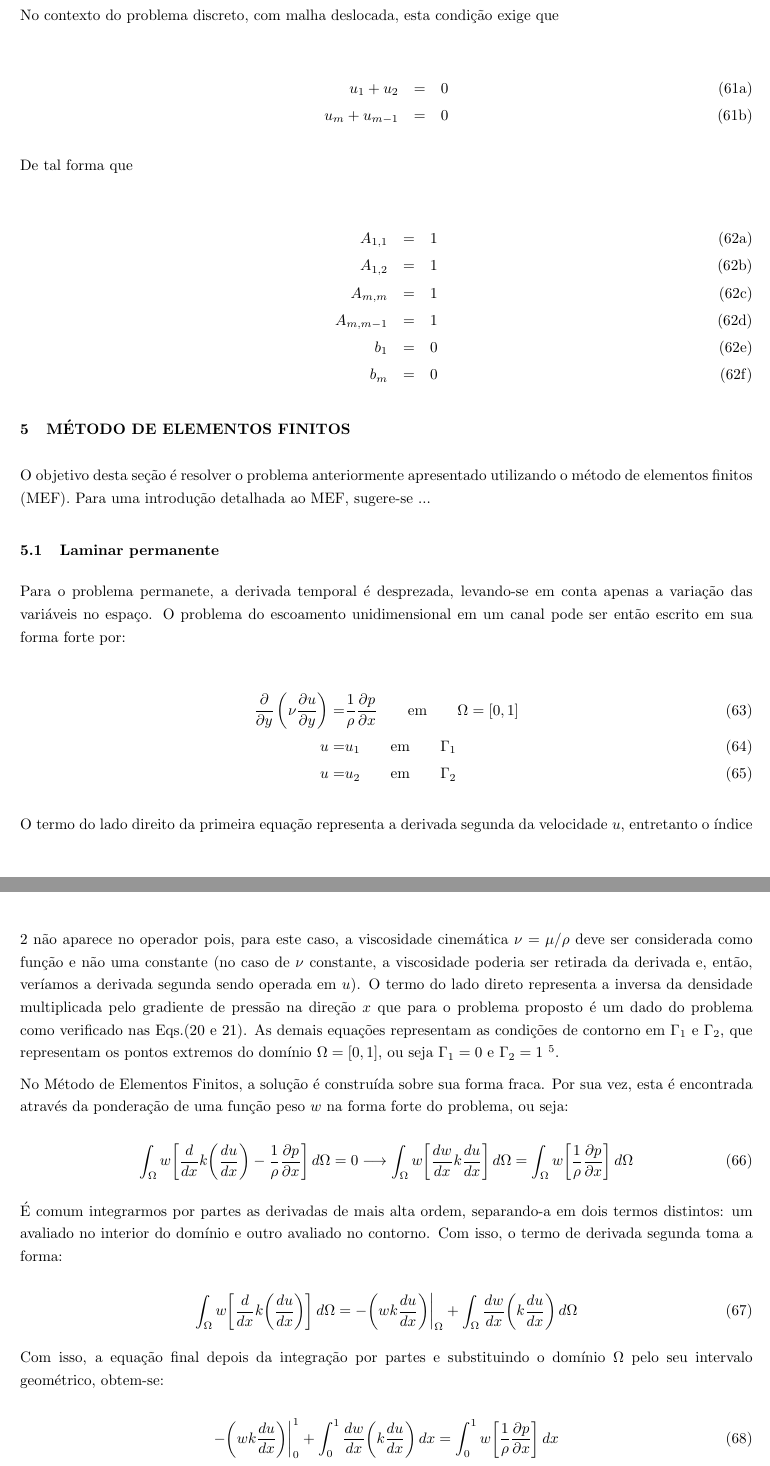
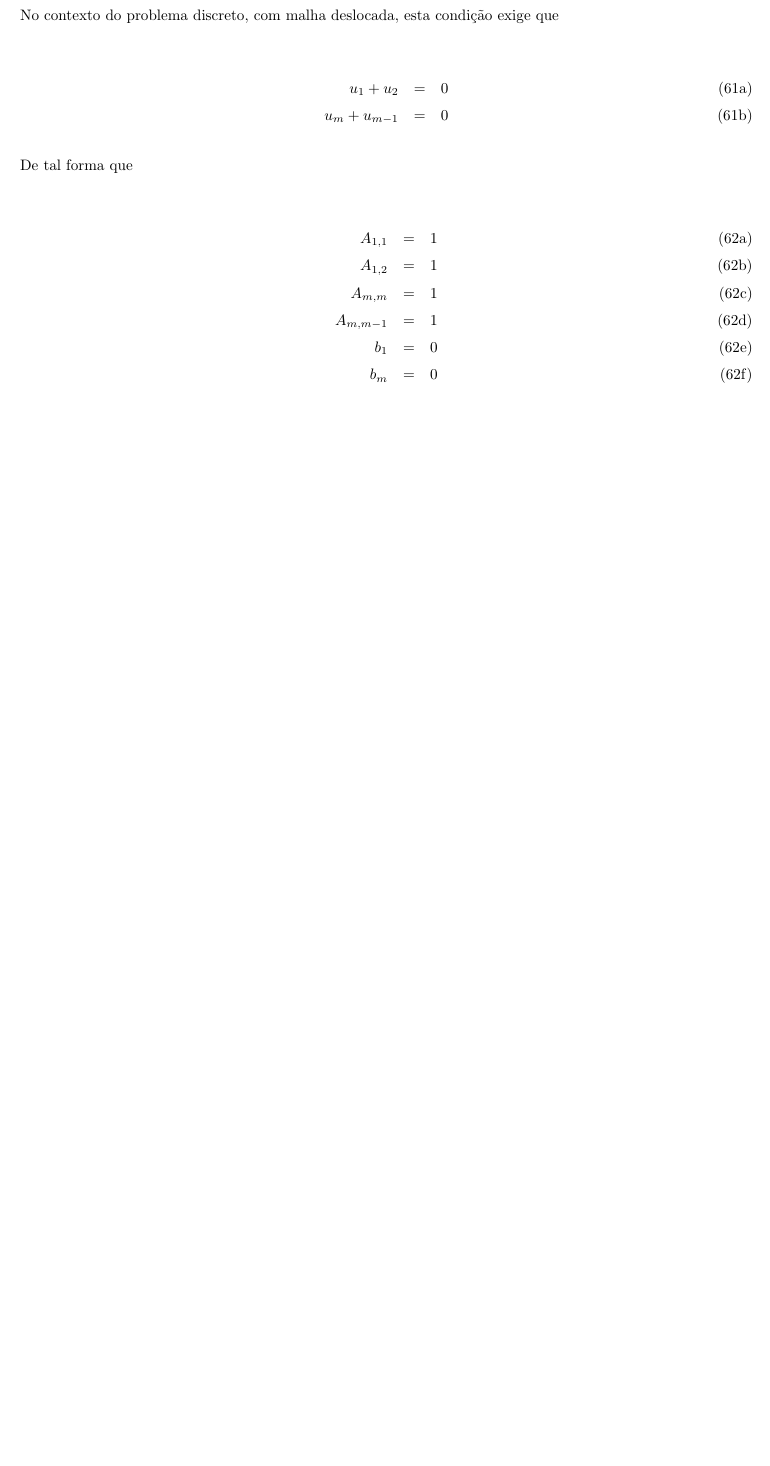
Before and after one commit to Cxb1993/CFD, a LaTeX document (main.tex, which reads mef.tex): two parts of pages 16 and 17 of 22 before the commit and part of page 16 of 20 after it, the two joined at a grey line, cut so that both start at the same text, the shorter picture padded with empty space. Compiled offline with pdfLaTeX.

Commit message:
Removed FEM section.

```diff
--- a/mef.tex
+++ /dev/null
@@ -1,48 +0,0 @@
-\typeout{ ====================================================================}
-\typeout{ this is file mef.tex, created at 21-Mat-2016                        }
-\typeout{ maintained by Gustavo Rabello dos Anjos                             }
-\typeout{ e-mail: gustavo.rabello@gmail.com                                   }
-\typeout{ ====================================================================}
-
-
-\section{MÉTODO DE ELEMENTOS FINITOS}
-
-O objetivo desta seção é resolver o problema anteriormente apresentado
-utilizando o método de elementos finitos (MEF). Para uma introdução
-detalhada ao MEF, sugere-se ...
-
-\subsection{Laminar permanente}
-
-Para o problema permanete, a derivada temporal é desprezada, levando-se
-em conta apenas a variação das variáveis no espaço. O problema do
-escoamento unidimensional em um canal pode ser então escrito em sua
-forma forte por:
-
-\begin{align}
-	\frac{\partial}{\partial y} \left(\nu \frac{\partial u}
-	{\partial y}\right)
-	=&
-	\frac{1}{\rho} \frac{\partial p}{\partial x}
-	\qquad
-	\text{em}
-	\qquad
-	\Omega=[0,1]
-	\\
-	u =& u_1 \qquad \text{em} \qquad \Gamma_1
-	\\
-	u =& u_2 \qquad \text{em} \qquad \Gamma_2
-\label{eq:mef1}
-\end{align}
-
-O termo do lado direito da primeira equação representa a derivada
-segunda da velocidade $u$, entretanto o índice $2$ não aparece no
-operador pois, para este caso, a viscosidade cinemática $\nu=\mu/\rho$
-deve ser considerada como função e não uma constante (no caso de $\nu$
-constante, a viscosidade poderia ser retirada da derivada e, então,
-veríamos a derivada segunda sendo operada em $u$). O termo do lado
-direto representa a inversa da densidade multiplicada pelo gradiente de
-pressão na direção $x$ que para o problema proposto é um dado do
-problema como verificado nas Eqs.(\ref{eq:gradp} e \ref{eq:gradp-Re}). As
-demais equações representam as condições de contorno em $\Gamma_1$ e
-$\Gamma_2$, que representam os pontos extremos do domínio
-$\Omega=[0,1]$, ou seja $\Gamma_1 = 0$ e $\Gamma_2 = 1$ \footnote{A
@@ -56,44 +0,0 @@ seja, a sua superfície limitante, então descrita no espaço $R^2$.}.
-No Método de Elementos Finitos, a solução é construída sobre sua forma
-fraca. Por sua vez, esta é encontrada através da ponderação de uma
-função peso $w$ na forma forte do problema, ou seja:
-
-\begin{equation}
-	\int_{\Omega}w \bigg[\frac{d}{dx} k \bigg( \frac{du}{dx} \bigg) -
-	\frac{1}{\rho} \frac{\partial p}{\partial x}
-	\bigg] \, d \Omega
-	= 0 \longrightarrow
-	\int_{\Omega} w \bigg[ \frac{dw}{dx} k \frac{du}{dx} \bigg] \, d\Omega
-	=
-	\int_{\Omega} w \bigg[ \frac{1}{\rho}
-	\frac{\partial p}{\partial x} \bigg] \, d\Omega
-	\label{eq:mef2}
-\end{equation}
-
-É comum integrarmos por partes as derivadas de mais alta ordem,
-separando-a em dois termos distintos: um avaliado no interior do domínio
-e outro avaliado no contorno. Com isso, o termo de derivada segunda toma
-a forma:
-
-\begin{equation}
-	\int_{\Omega} w \bigg[\frac{d}{dx} k \bigg( \frac{du}{dx}
-	\bigg) \bigg] \, d \Omega
-	=
-	- \bigg( w k \frac{du}{dx} \bigg) \bigg|_{\Omega}
-	+
-	\int_{\Omega} \frac{dw}{dx} \bigg( k \frac{du}{dx} \bigg) \,
-    d \Omega
-	\label{eq:mef3}
-\end{equation}
-
-Com isso, a equação final depois da integração por partes e substituindo
-o domínio $\Omega$ pelo seu intervalo geométrico, obtem-se:
-
-\begin{equation}
-	- \bigg( w k \frac{du}{dx} \bigg) \bigg|_{0}^{1}
-	+
-	\int_{0}^{1} \frac{dw}{dx} \bigg( k \frac{du}{dx} \bigg)  \, dx
-	=
-	\int_{0}^{1} w \bigg[ \frac{1}{\rho}
-	\frac{\partial p}{\partial x} \bigg] \, dx
-	\label{eq:mef4}
-\end{equation}
@@ -154 +0,0 @@ contorno para o lado direito, obtemos:
-\begin{equation}
```
Also changed, not shown: main.tex (+0 -1 lines), mef.tex (158 more changed lines).
